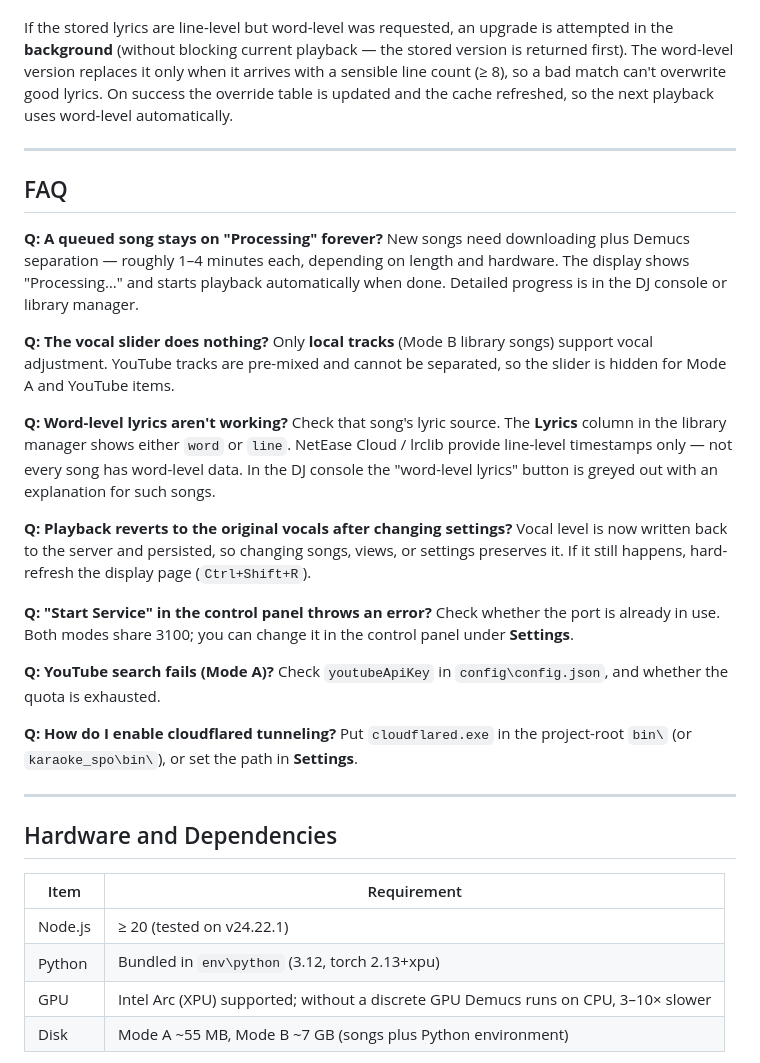
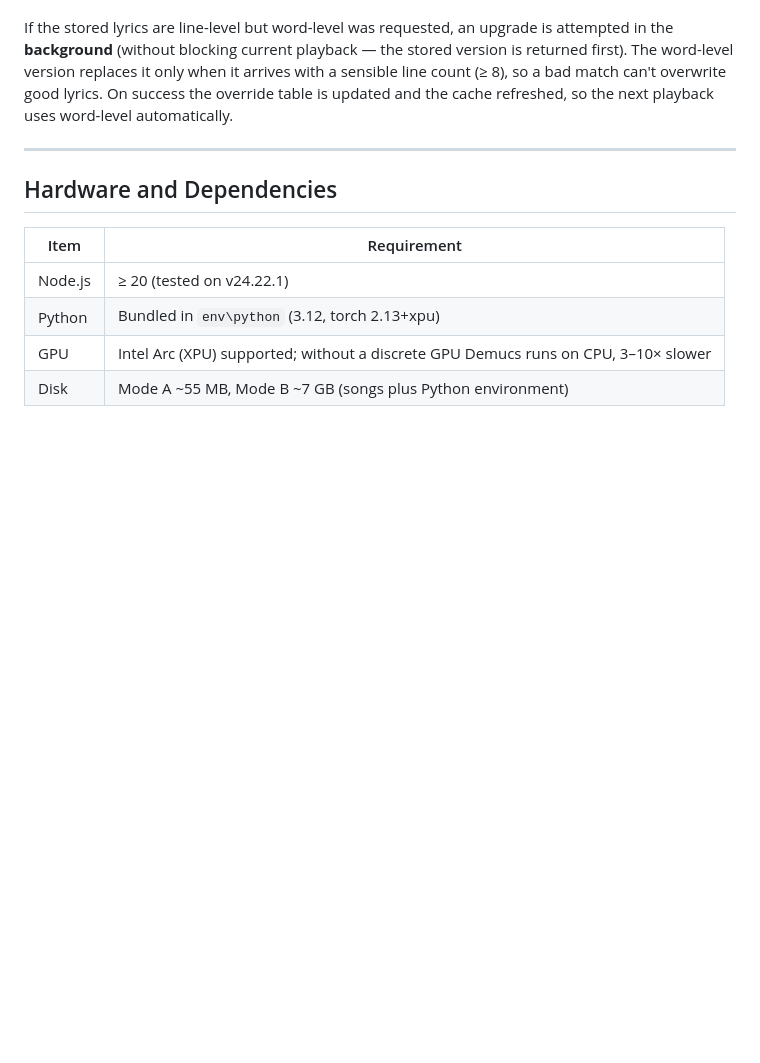
Before and after one commit to Zekakora/karaduoke, a Markdown page: README.md, the part around one of its changes. GitHub-like rendering; blank space fills up the shorter version.

```diff
--- a/README.md
+++ b/README.md
@@ -163,40 +185,6 @@ updated and the cache refreshed, so the next playback uses word-level automatica
 
 ---
 
-## FAQ
-
-**Q: A queued song stays on "Processing" forever?**
-New songs need downloading plus Demucs separation — roughly 1–4 minutes each, depending
-on length and hardware. The display shows "Processing…" and starts playback automatically
-when done. Detailed progress is in the DJ console or library manager.
-
-**Q: The vocal slider does nothing?**
-Only **local tracks** (Mode B library songs) support vocal adjustment. YouTube tracks are
-pre-mixed and cannot be separated, so the slider is hidden for Mode A and YouTube items.
-
-**Q: Word-level lyrics aren't working?**
-Check that song's lyric source. The **Lyrics** column in the library manager shows either
-`word` or `line`. NetEase Cloud / lrclib provide line-level timestamps only — not every
-song has word-level data. In the DJ console the "word-level lyrics" button is greyed out
-with an explanation for such songs.
-
-**Q: Playback reverts to the original vocals after changing settings?**
-Vocal level is now written back to the server and persisted, so changing songs, views, or
-settings preserves it. If it still happens, hard-refresh the display page (`Ctrl+Shift+R`).
-
-**Q: "Start Service" in the control panel throws an error?**
-Check whether the port is already in use. Both modes share 3100; you can change it in the
-control panel under **Settings**.
-
-**Q: YouTube search fails (Mode A)?**
-Check `youtubeApiKey` in `config\config.json`, and whether the quota is exhausted.
-
-**Q: How do I enable cloudflared tunneling?**
-Put `cloudflared.exe` in the project-root `bin\` (or `karaoke_spo\bin\`), or set the path
-in **Settings**.
-
----
-
 ## Hardware and Dependencies
 
 | Item | Requirement |
```
Also changed, not shown: other parts of README.md (+22 -0 lines), README.zh-CN.md (+20 -30 lines).
